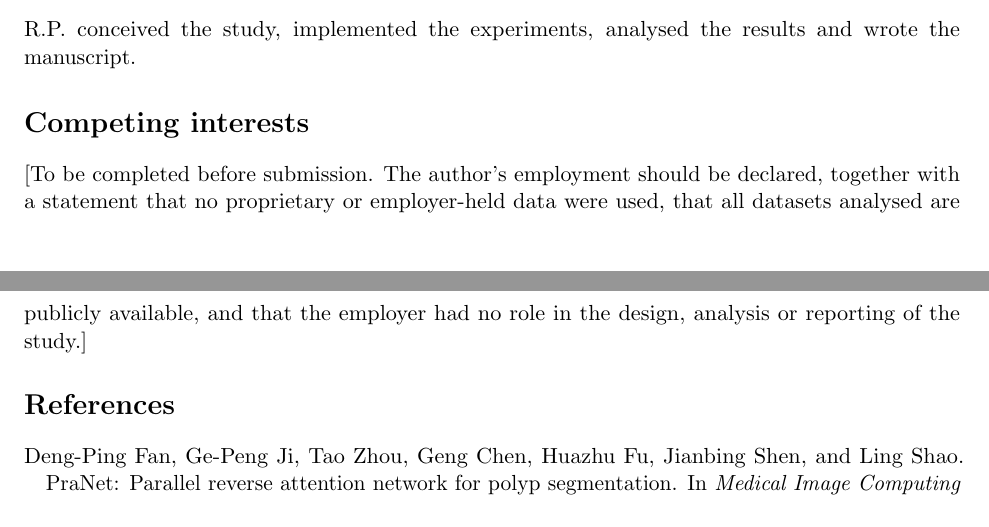
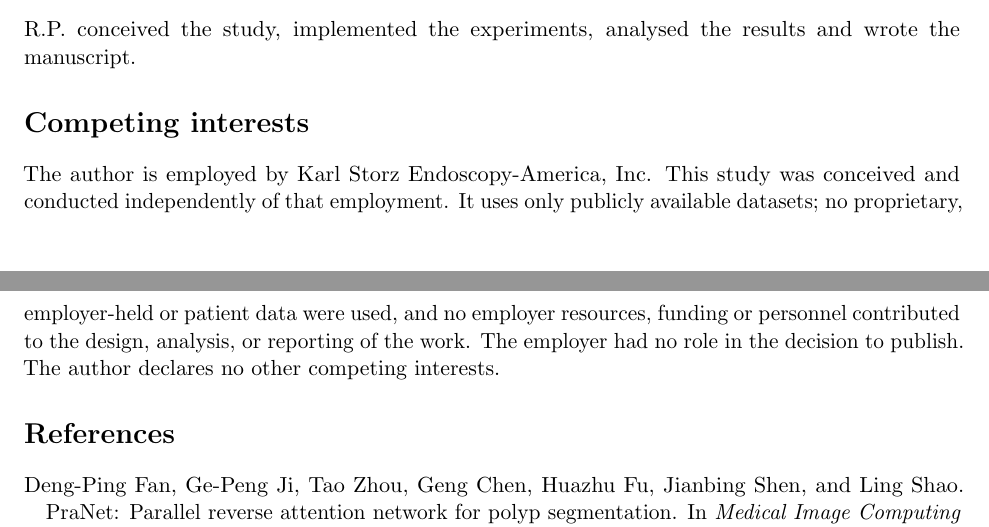
Before and after one commit to rishitpuri/polyp-benchmark-audit, a LaTeX paper (paper/main.tex): two parts of pages 11 and 12 of 12 before the commit and two parts of pages 11 and 12 of 13 after it, joined at a grey line, cut so that both start at the same text. Compiled offline with pdfLaTeX.

Commit message:
Add competing interests disclosure and author affiliation
Discloses the author employment in full while recording that the study was
conducted independently of it using only public datasets. Also stops tracking
LaTeX build artefacts, keeping the compiled PDF.

```diff
--- a/paper/main.tex
+++ b/paper/main.tex
@@ -21,7 +21,13 @@
 \input{macros}
 
 \title{\textbf{Duplicate images and leaking splits in public polyp segmentation benchmarks}}
-\author{Rishit Puri}
+% Affiliation is listed as independent because the work was carried out
+% independently of the author's employment, which is disclosed in full under
+% Competing interests. To attribute the work to the employer instead, replace
+% the line below -- but obtain written publication clearance first.
+\author{Rishit Puri\\[2pt]
+\normalsize Independent researcher\\
+\normalsize \texttt{<corresponding author email>}}
 \date{}
 
 \begin{document}
@@ -611,10 +617,12 @@ R.P. conceived the study, implemented the experiments, analysed the results
 and wrote the manuscript.
 
 \section*{Competing interests}
-[To be completed before submission. The author's employment should be
-declared, together with a statement that no proprietary or employer-held data
-were used, that all datasets analysed are publicly available, and that the
-employer had no role in the design, analysis or reporting of the study.]
+The author is employed by Karl Storz Endoscopy-America, Inc. This study was
+conceived and conducted independently of that employment. It uses only
+publicly available datasets; no proprietary, employer-held or patient data
+were used, and no employer resources, funding or personnel contributed to the
+design, analysis, or reporting of the work. The employer had no role in the
+decision to publish. The author declares no other competing interests.
 
 \bibliographystyle{unsrtnat}
 \bibliography{refs}
```
Also changed, not shown: paper/main.bbl (deleted), paper/main.pdf, 13 other files.
